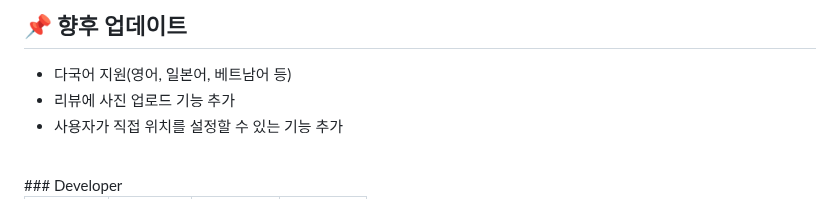
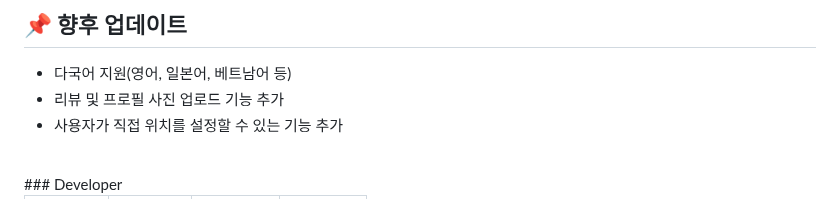
Before and after one commit to soyuniii/nomad, a Markdown page: README.md, the part around one of its changes. Drawn GitHub-style.

```diff
--- a/README.md
+++ b/README.md
@@ -135,7 +135,7 @@ Amazon S3 (이미지 저장)
 
 ## 📌 향후 업데이트
 - 다국어 지원(영어, 일본어, 베트남어 등)
-- 리뷰에 사진 업로드 기능 추가
+- 리뷰 및 프로필 사진 업로드 기능 추가
 - 사용자가 직접 위치를 설정할 수 있는 기능 추가
 
 
```
Also changed, not shown: other parts of README.md (+1 -1 lines).
